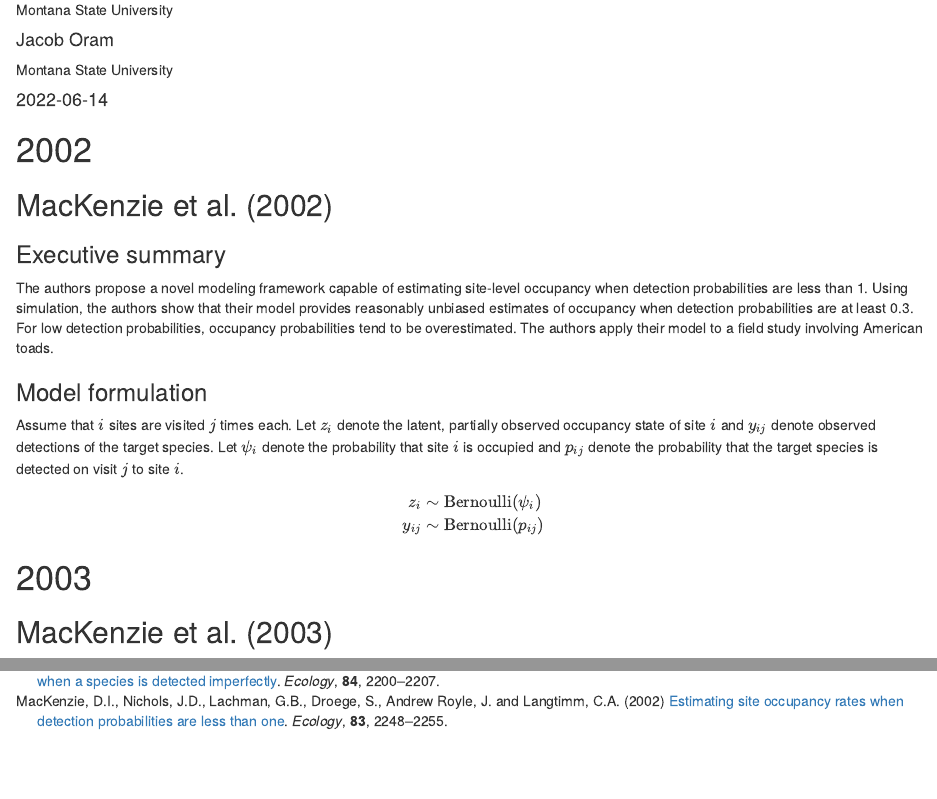
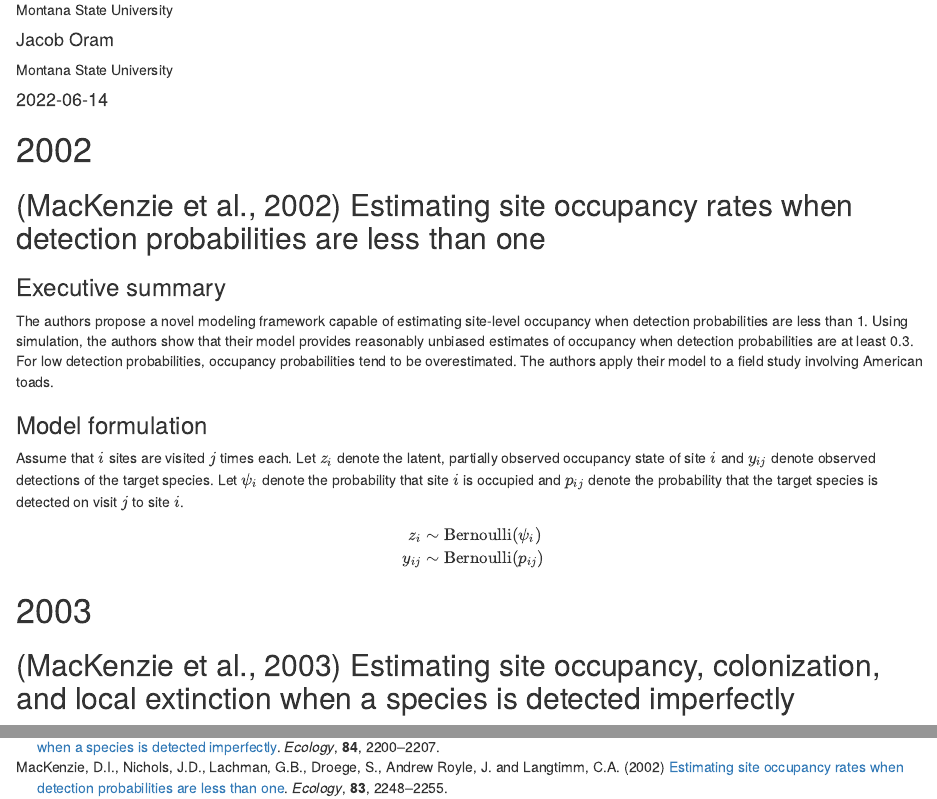
Before and after one commit to StrattonCh/OccupancyLit, an R Markdown document (index.Rmd): the page in a window 1100 px wide, from 220 px down, and a second part further down, joined at a grey line. Rendered offline with R 4.5, knitr and Pandoc, with nearby package versions; drawn as R Markdown's standard HTML page in place of the format the file asks for; some code elsewhere in the file could not run offline.

Commit message:
added titles

```diff
--- a/index.Rmd
+++ b/index.Rmd
@@ -68,7 +68,7 @@ rstan_options(auto_write = TRUE)
 
 # 2002
 
-## @mackenzie2002
+## [@mackenzie2002] Estimating site occupancy rates when detection probabilities are less than one
 
 ### Executive summary
 
@@ -86,4 +86,4 @@ y_{ij} &\sim \text{Bernoulli}(p_{ij})
 
 # 2003
 
-## @mackenzie2003
+## [@mackenzie2003] Estimating site occupancy, colonization, and local extinction when a species is detected imperfectly
```
Also changed, not shown: index.html.
